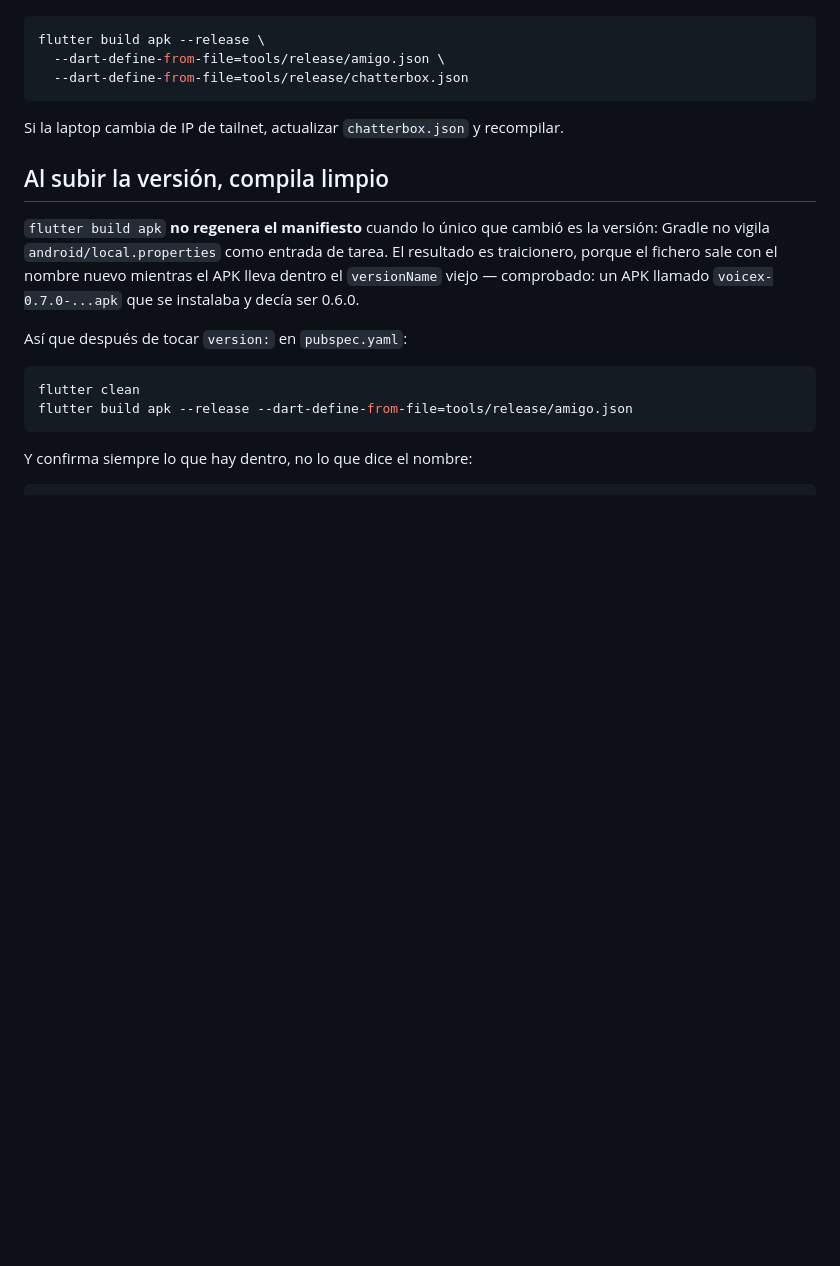
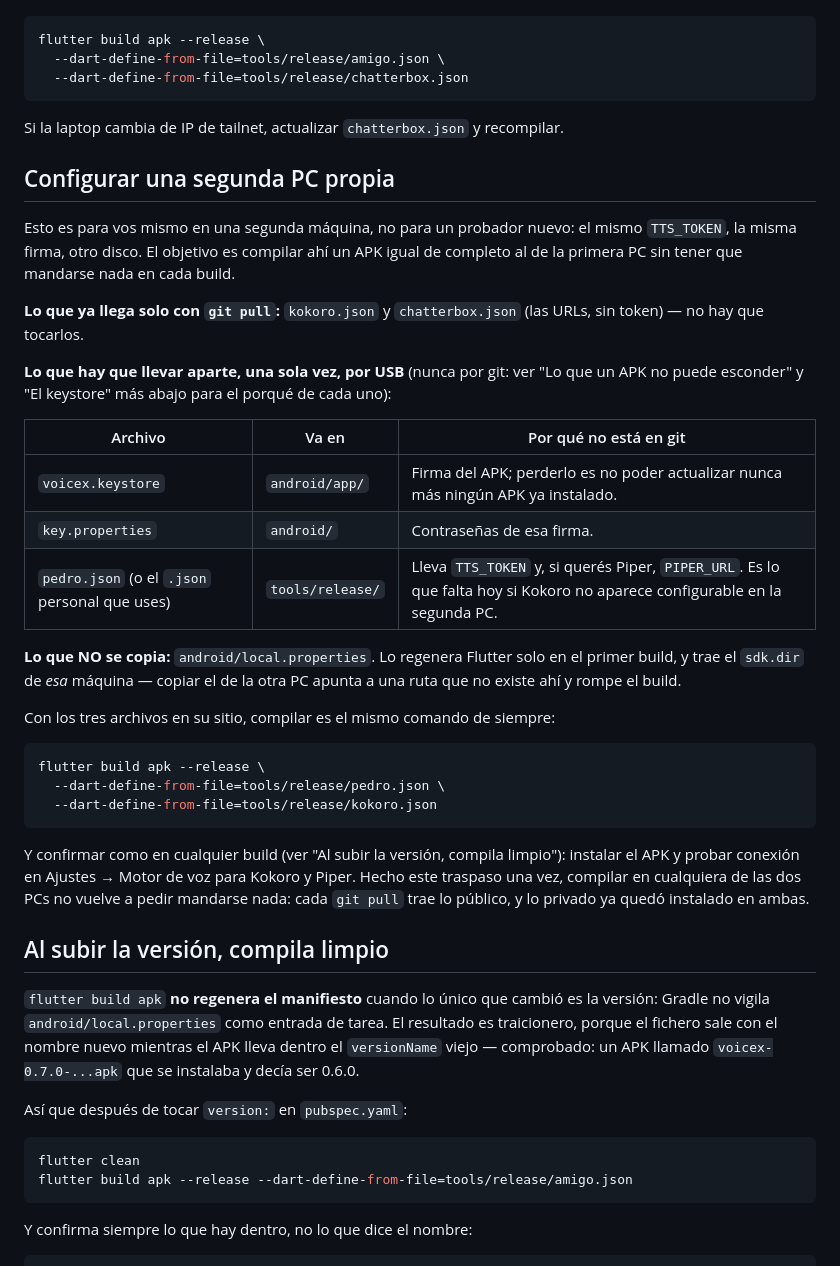
Before and after one commit to PedroSolorzano/voicex-movil, a Markdown page: tools/release/README.md, the part around the change. Drawn GitHub-style; blank space fills up the shorter version.

Commit message:
docs(release): actualizar documentación sobre configuración de segunda PC y manejo de URLs en git

````diff
--- a/tools/release/README.md
+++ b/tools/release/README.md
@@ -60,6 +60,44 @@ flutter build apk --release \
 Si la laptop cambia de IP de tailnet, actualizar `chatterbox.json` y
 recompilar.
 
+## Configurar una segunda PC propia
+
+Esto es para vos mismo en una segunda máquina, no para un probador nuevo: el
+mismo `TTS_TOKEN`, la misma firma, otro disco. El objetivo es compilar ahí un
+APK igual de completo al de la primera PC sin tener que mandarse nada en cada
+build.
+
+**Lo que ya llega solo con `git pull`:** `kokoro.json` y `chatterbox.json`
+(las URLs, sin token) — no hay que tocarlos.
+
+**Lo que hay que llevar aparte, una sola vez, por USB** (nunca por git: ver
+"Lo que un APK no puede esconder" y "El keystore" más abajo para el porqué de
+cada uno):
+
+| Archivo | Va en | Por qué no está en git |
+|---|---|---|
+| `voicex.keystore` | `android/app/` | Firma del APK; perderlo es no poder actualizar nunca más ningún APK ya instalado. |
+| `key.properties` | `android/` | Contraseñas de esa firma. |
+| `pedro.json` (o el `.json` personal que uses) | `tools/release/` | Lleva `TTS_TOKEN` y, si querés Piper, `PIPER_URL`. Es lo que falta hoy si Kokoro no aparece configurable en la segunda PC. |
+
+**Lo que NO se copia:** `android/local.properties`. Lo regenera Flutter solo
+en el primer build, y trae el `sdk.dir` de *esa* máquina — copiar el de la
+otra PC apunta a una ruta que no existe ahí y rompe el build.
+
+Con los tres archivos en su sitio, compilar es el mismo comando de siempre:
+
+```bash
+flutter build apk --release \
+  --dart-define-from-file=tools/release/pedro.json \
+  --dart-define-from-file=tools/release/kokoro.json
+```
+
+Y confirmar como en cualquier build (ver "Al subir la versión, compila
+limpio"): instalar el APK y probar conexión en Ajustes → Motor de voz para
+Kokoro y Piper. Hecho este traspaso una vez, compilar en cualquiera de las dos
+PCs no vuelve a pedir mandarse nada: cada `git pull` trae lo público, y lo
+privado ya quedó instalado en ambas.
+
 ## Al subir la versión, compila limpio
 
 `flutter build apk` **no regenera el manifiesto** cuando lo único que cambió es
````
Also changed, not shown: docs/context/ACCESO_REMOTO.md (+10 -0 lines), docs/tasks/IMPROVEMENTS.md (+10 -0 lines).
